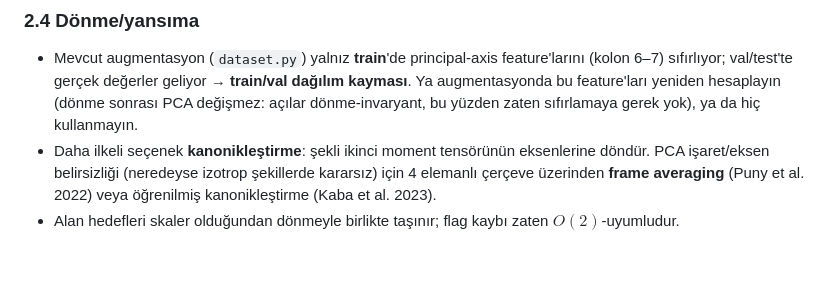
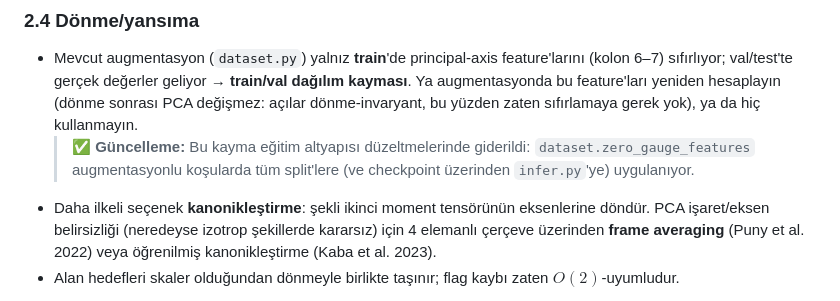
Before and after one commit to KorayGokceler/rf_cavity_neural_operator, a Markdown page: docs/14_MATHEMATICAL_IMPROVEMENTS.md, the part around the change. Rendered like a GitHub page; blank space fills up the shorter version.

Commit message:
docs(14): note that the augmentation train/val shift is already fixed
Co-Authored-By: Claude Opus 5.5 <noreply@anthropic.com>
Claude-Session: https://claude.ai/code/session_01PkxZEbcCBk88T8G3CdAubs

```diff
--- a/docs/14_MATHEMATICAL_IMPROVEMENTS.md
+++ b/docs/14_MATHEMATICAL_IMPROVEMENTS.md
@@ -142,6 +142,7 @@ Yorum:
 ### 2.4 Dönme/yansıma
 
 - Mevcut augmentasyon (`dataset.py`) yalnız **train**'de principal-axis feature'larını (kolon 6–7) sıfırlıyor; val/test'te gerçek değerler geliyor → **train/val dağılım kayması**. Ya augmentasyonda bu feature'ları yeniden hesaplayın (dönme sonrası PCA değişmez: açılar dönme-invaryant, bu yüzden zaten sıfırlamaya gerek yok), ya da hiç kullanmayın.
+  > ✅ **Güncelleme:** Bu kayma eğitim altyapısı düzeltmelerinde giderildi: `dataset.zero_gauge_features` augmentasyonlu koşularda tüm split'lere (ve checkpoint üzerinden `infer.py`'ye) uygulanıyor.
 - Daha ilkeli seçenek **kanonikleştirme**: şekli ikinci moment tensörünün eksenlerine döndür. PCA işaret/eksen belirsizliği (neredeyse izotrop şekillerde kararsız) için 4 elemanlı çerçeve üzerinden **frame averaging** (Puny et al. 2022) veya öğrenilmiş kanonikleştirme (Kaba et al. 2023).
 - Alan hedefleri skaler olduğundan dönmeyle birlikte taşınır; flag kaybı zaten $O(2)$-uyumludur.
 
```
